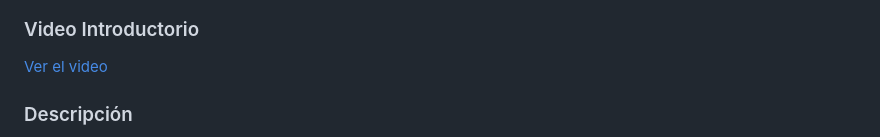
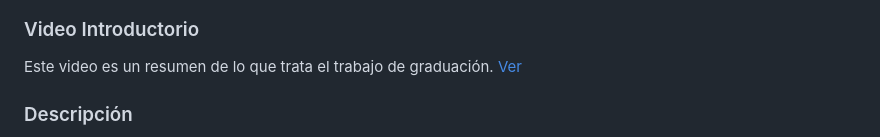
Before and after one commit to alfredom17/Evaluacion-de-Modulos-UWB-para-Sistemas-de-Navegacion-Local, a Markdown page: README.md, the part around the change. Drawn GitHub-style.

```diff
--- a/README.md
+++ b/README.md
@@ -5,7 +5,8 @@
 
 ### Video Introductorio
 
-[Ver el video](https://youtu.be/SS0Pc4WxvF4)
+Este video es un resumen de lo que trata el trabajo de graduación.
+[Ver](https://youtu.be/SS0Pc4WxvF4)
 
 ### Descripción
 
```
